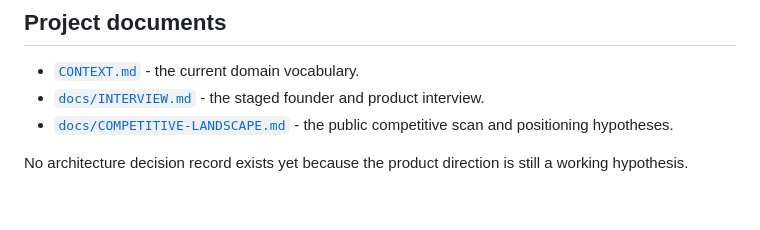
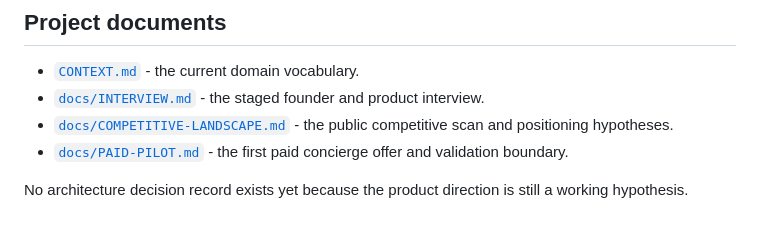
Before and after one commit to Freddy-S3/agent-operations-console, a Markdown page: README.md, the part around the change. Rendered like a GitHub page.

Commit message:
Define the first paid concierge pilot

```diff
--- a/README.md
+++ b/README.md
@@ -95,5 +95,6 @@ The opportunity therefore appears stronger at the operating, governance, evidenc
 - [`CONTEXT.md`](CONTEXT.md) - the current domain vocabulary.
 - [`docs/INTERVIEW.md`](docs/INTERVIEW.md) - the staged founder and product interview.
 - [`docs/COMPETITIVE-LANDSCAPE.md`](docs/COMPETITIVE-LANDSCAPE.md) - the public competitive scan and positioning hypotheses.
+- [`docs/PAID-PILOT.md`](docs/PAID-PILOT.md) - the first paid concierge offer and validation boundary.
 
 No architecture decision record exists yet because the product direction is still a working hypothesis.
```
Also changed, not shown: docs/PAID-PILOT.md (added, +144 -0 lines).
